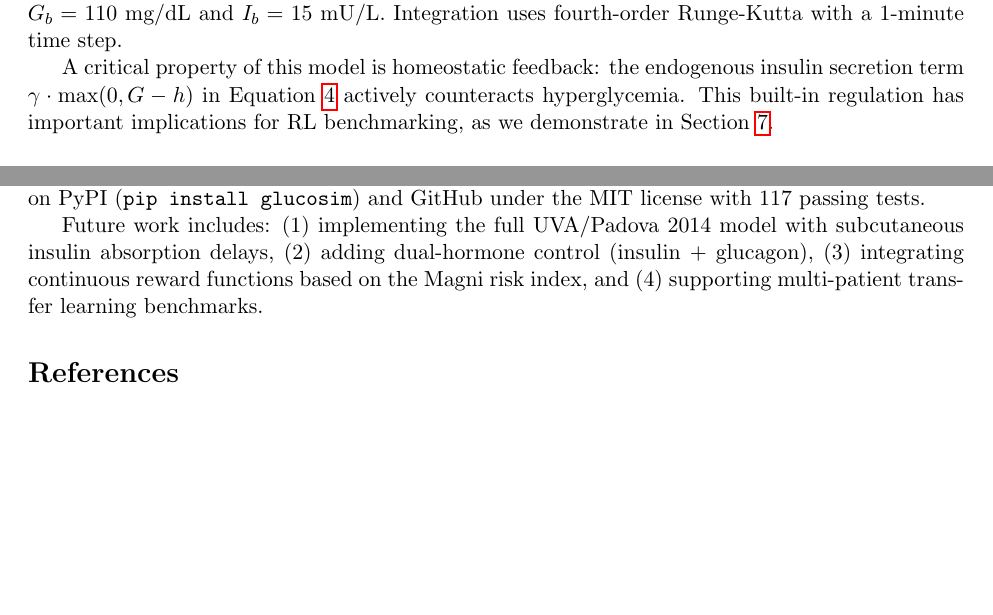
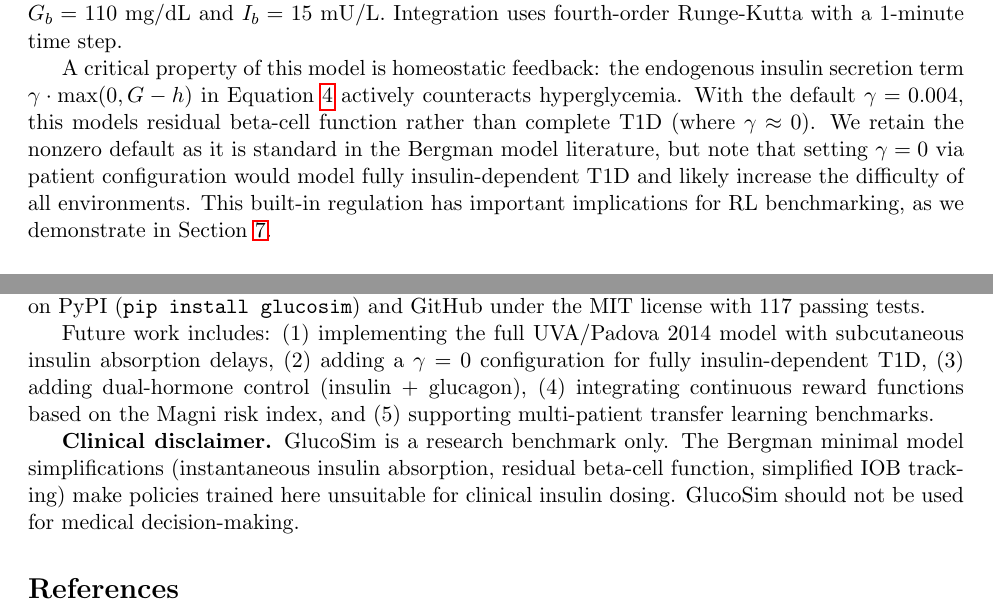
Before and after one commit to HassDhia/glucosim, a LaTeX paper (paper/glucosim.tex): two parts of pages 4 and 8 of 9, joined at a grey line, cut so that both start at the same text, the shorter picture padded with empty space. Compiled offline with pdfLaTeX.

Commit message:
Add clinical disclaimer and gamma note to paper
- Note that gamma=0.004 models residual beta-cell function, not
  complete T1D. Setting gamma=0 via patient config models fully
  insulin-dependent T1D.
- Add clinical disclaimer: GlucoSim is a research benchmark only,
  not suitable for medical decision-making.
- Add gamma=0 T1D mode to future work list.

```diff
--- a/paper/glucosim.tex
+++ b/paper/glucosim.tex
@@ -112,7 +112,7 @@ The Bergman minimal model~\citep{bergman1979quantitative} describes glucose-insu
 
 where $G$ is plasma glucose (mg/dL), $X$ is remote insulin action (min$^{-1}$), $I$ is plasma insulin (mU/L), $D(t)$ is glucose appearance from meals, and $u(t)$ is exogenous insulin input. Default adult parameters are $p_1 = 0.028$, $p_2 = 0.025$, $p_3 = 1.3 \times 10^{-5}$, $n = 0.23$, $\gamma = 0.004$, with basal values $G_b = 110$ mg/dL and $I_b = 15$ mU/L. Integration uses fourth-order Runge-Kutta with a 1-minute time step.
 
-A critical property of this model is homeostatic feedback: the endogenous insulin secretion term $\gamma \cdot \max(0, G - h)$ in Equation~\ref{eq:insulin} actively counteracts hyperglycemia. This built-in regulation has important implications for RL benchmarking, as we demonstrate in Section~\ref{sec:results}.
+A critical property of this model is homeostatic feedback: the endogenous insulin secretion term $\gamma \cdot \max(0, G - h)$ in Equation~\ref{eq:insulin} actively counteracts hyperglycemia. With the default $\gamma = 0.004$, this models residual beta-cell function rather than complete T1D (where $\gamma \approx 0$). We retain the nonzero default as it is standard in the Bergman model literature, but note that setting $\gamma = 0$ via patient configuration would model fully insulin-dependent T1D and likely increase the difficulty of all environments. This built-in regulation has important implications for RL benchmarking, as we demonstrate in Section~\ref{sec:results}.
 
 \subsection{Meal Absorption Model}
 
@@ -232,7 +232,9 @@ Two concrete limitations bound the generalizability of these results:
 
 GlucoSim provides a standardized, open-source platform for evaluating RL algorithms on glucose management tasks. Our experiments reveal that multi-objective glucose management environments with safety constraints produce the strongest separation between learned and naive policies, with PPO outperforming random baselines on both BolusAdvisor and ClosedLoop while the basal-only environment shows minimal separation due to homeostatic model feedback. The package is available on PyPI (\texttt{pip install glucosim}) and GitHub under the MIT license with 117 passing tests.
 
-Future work includes: (1) implementing the full UVA/Padova 2014 model with subcutaneous insulin absorption delays, (2) adding dual-hormone control (insulin + glucagon), (3) integrating continuous reward functions based on the Magni risk index, and (4) supporting multi-patient transfer learning benchmarks.
+Future work includes: (1) implementing the full UVA/Padova 2014 model with subcutaneous insulin absorption delays, (2) adding a $\gamma = 0$ configuration for fully insulin-dependent T1D, (3) adding dual-hormone control (insulin + glucagon), (4) integrating continuous reward functions based on the Magni risk index, and (5) supporting multi-patient transfer learning benchmarks.
+
+\textbf{Clinical disclaimer.} GlucoSim is a research benchmark only. The Bergman minimal model simplifications (instantaneous insulin absorption, residual beta-cell function, simplified IOB tracking) make policies trained here unsuitable for clinical insulin dosing. GlucoSim should not be used for medical decision-making.
 
 \bibliographystyle{plainnat}
 \bibliography{references}
```
Also changed, not shown: paper/glucosim.pdf.
